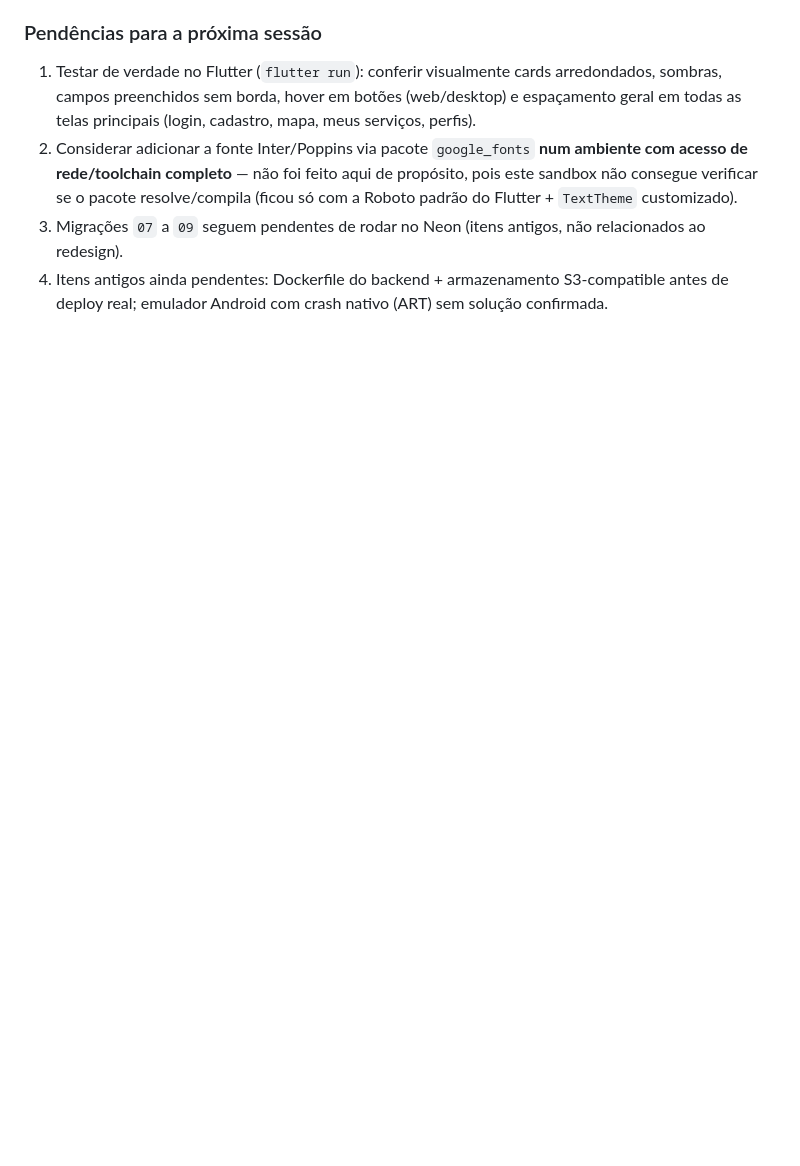
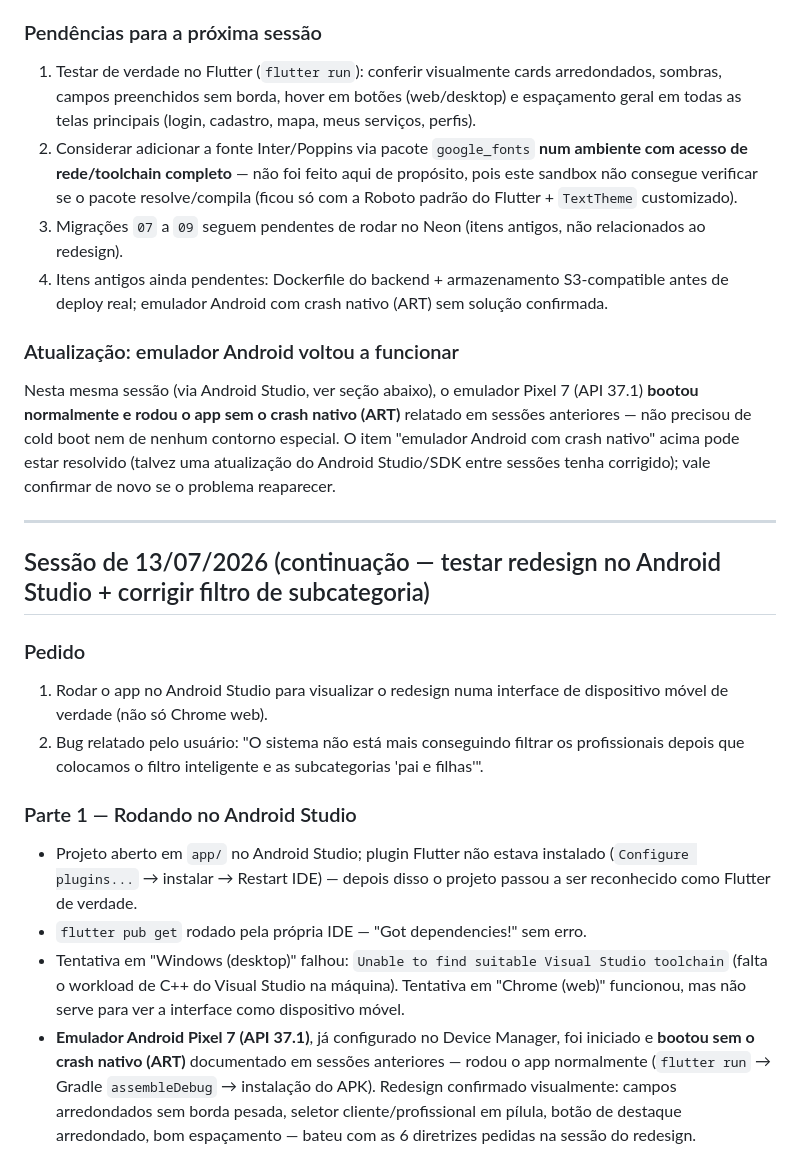
Before and after one commit to MikaelRodrigo/-servicos-manaus, a Markdown page: PROGRESSO.md, the part around one of its changes. Rendered like a GitHub page; blank space fills up the shorter version.

Commit message:
docs: atualiza PROGRESSO.md com teste no Android Studio e fix do filtro de subcategoria

```diff
--- a/PROGRESSO.md
+++ b/PROGRESSO.md
@@ -339,3 +339,21 @@ Como é um app Flutter (não CSS web), "global" foi resolvido com um `ThemeData`
 2. Considerar adicionar a fonte Inter/Poppins via pacote `google_fonts` **num ambiente com acesso de rede/toolchain completo** — não foi feito aqui de propósito, pois este sandbox não consegue verificar se o pacote resolve/compila (ficou só com a Roboto padrão do Flutter + `TextTheme` customizado).
 3. Migrações `07` a `09` seguem pendentes de rodar no Neon (itens antigos, não relacionados ao redesign).
 4. Itens antigos ainda pendentes: Dockerfile do backend + armazenamento S3-compatible antes de deploy real; emulador Android com crash nativo (ART) sem solução confirmada.
+
+### Atualização: emulador Android voltou a funcionar
+Nesta mesma sessão (via Android Studio, ver seção abaixo), o emulador Pixel 7 (API 37.1) **bootou normalmente e rodou o app sem o crash nativo (ART)** relatado em sessões anteriores — não precisou de cold boot nem de nenhum contorno especial. O item "emulador Android com crash nativo" acima pode estar resolvido (talvez uma atualização do Android Studio/SDK entre sessões tenha corrigido); vale confirmar de novo se o problema reaparecer.
+
+---
+
+## Sessão de 13/07/2026 (continuação — testar redesign no Android Studio + corrigir filtro de subcategoria)
+
+### Pedido
+1. Rodar o app no Android Studio para visualizar o redesign numa interface de dispositivo móvel de verdade (não só Chrome web).
+2. Bug relatado pelo usuário: "O sistema não está mais conseguindo filtrar os profissionais depois que colocamos o filtro inteligente e as subcategorias 'pai e filhas'".
+
+### Parte 1 — Rodando no Android Studio
+- Projeto aberto em `app/` no Android Studio; plugin Flutter não estava instalado (`Configure plugins...` → instalar → Restart IDE) — depois disso o projeto passou a ser reconhecido como Flutter de verdade.
+- `flutter pub get` rodado pela própria IDE — "Got dependencies!" sem erro.
+- Tentativa em "Windows (desktop)" falhou: `Unable to find suitable Visual Studio toolchain` (falta o workload de C++ do Visual Studio na máquina). Tentativa em "Chrome (web)" funcionou, mas não serve para ver a interface como dispositivo móvel.
+- **Emulador Android Pixel 7 (API 37.1)**, já configurado no Device Manager, foi iniciado e **bootou sem o crash nativo (ART)** documentado em sessões anteriores — rodou o app normalmente (`flutter run` → Gradle `assembleDebug` → instalação do APK). Redesign confirmado visualmente: campos arredondados sem borda pesada, seletor cliente/profissional em pílula, botão de destaque arredondado, bom espaçamento — bateu com as 6 diretrizes pedidas na sessão do redesign.
+
```
Also changed, not shown: other parts of PROGRESSO.md (+17 -0 lines).
